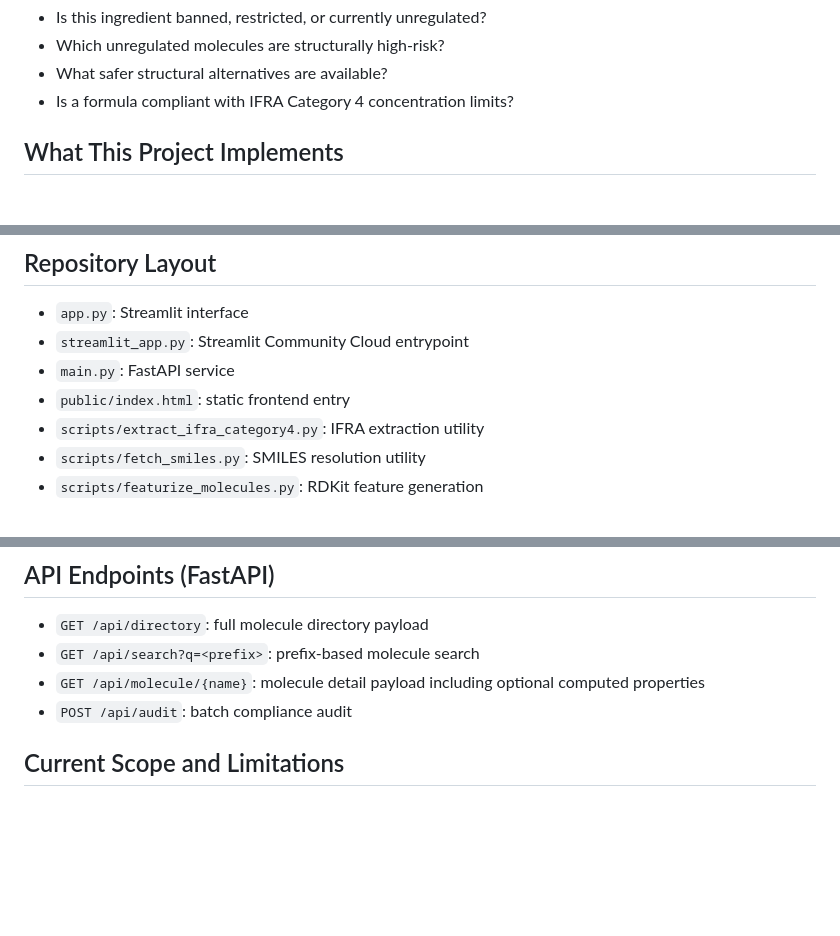
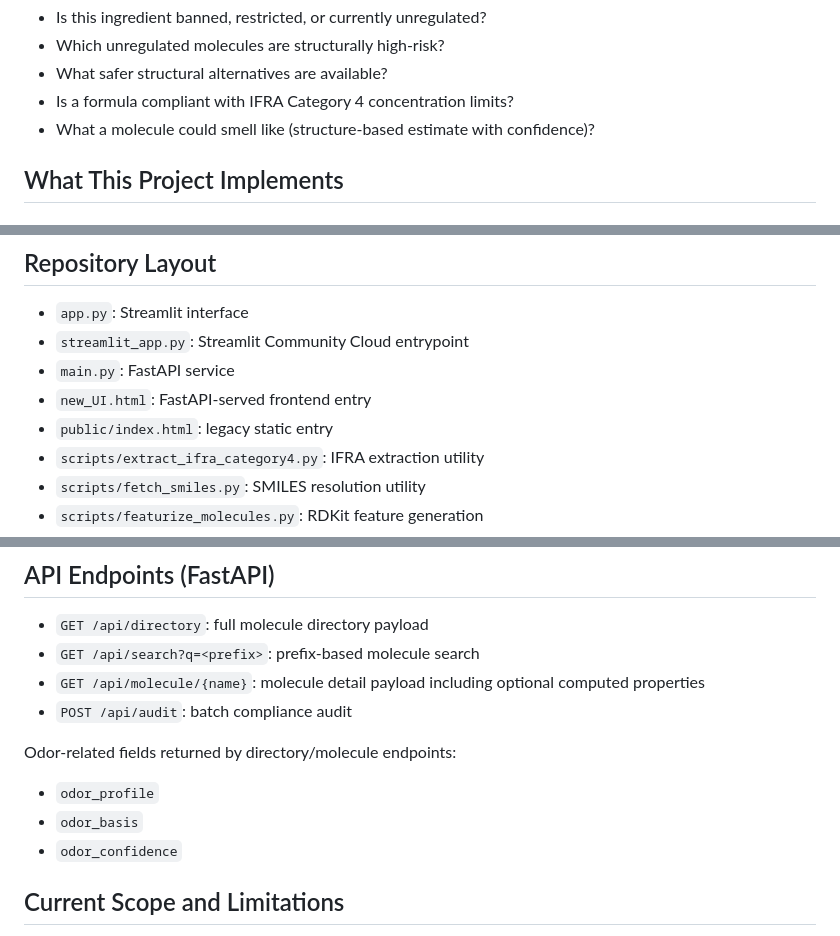
Before and after one commit to Rimcheb/Nose_What-s_Legal, a Markdown page: README.md, 3 parts joined by grey strips. Rendered like a GitHub page; blank space fills up the shorter version.

```diff
--- a/README.md
+++ b/README.md
@@ -15,6 +19,7 @@ It is designed to answer practical formulation questions:
 - Which unregulated molecules are structurally high-risk?
 - What safer structural alternatives are available?
 - Is a formula compliant with IFRA Category 4 concentration limits?
+- What a molecule could smell like (structure-based estimate with confidence)?
 
 ## What This Project Implements
 
@@ -65,7 +77,8 @@ From the project runs documented in this repository:
 - `app.py`: Streamlit interface
 - `streamlit_app.py`: Streamlit Community Cloud entrypoint
 - `main.py`: FastAPI service
-- `public/index.html`: static frontend entry
+- `new_UI.html`: FastAPI-served frontend entry
+- `public/index.html`: legacy static entry
 - `scripts/extract_ifra_category4.py`: IFRA extraction utility
 - `scripts/fetch_smiles.py`: SMILES resolution utility
 - `scripts/featurize_molecules.py`: RDKit feature generation
@@ -136,6 +149,11 @@ python3 scripts/formula_auditor.py --formula sample_formula.csv
 - `GET /api/molecule/{name}`: molecule detail payload including optional computed properties
 - `POST /api/audit`: batch compliance audit
 
+Odor-related fields returned by directory/molecule endpoints:
+- `odor_profile`
+- `odor_basis`
+- `odor_confidence`
+
 ## Current Scope and Limitations
 - The workflow is centered on IFRA Category 4 analysis.
 - Structure resolution quality is bounded by external resolver coverage and naming consistency.
```
Also changed, not shown: other parts of README.md (+28 -2 lines).
